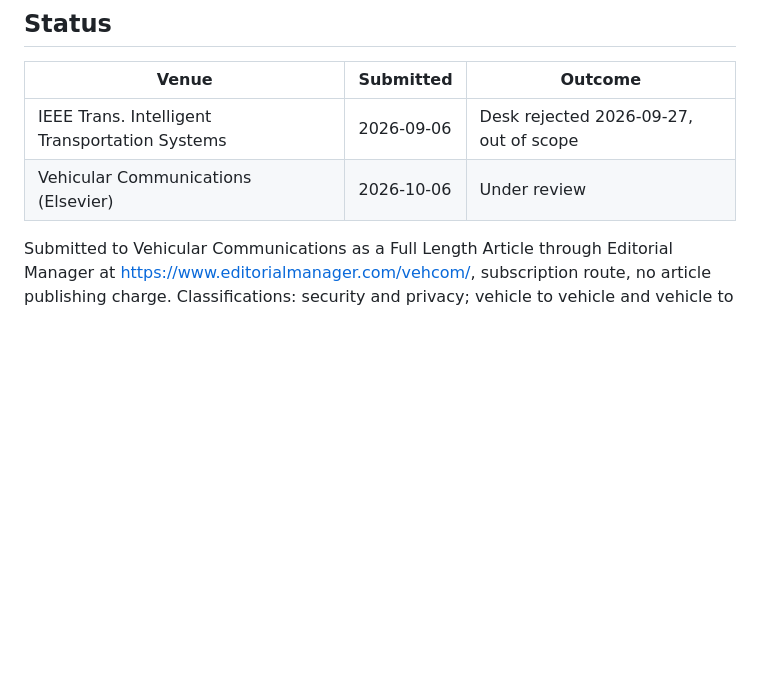
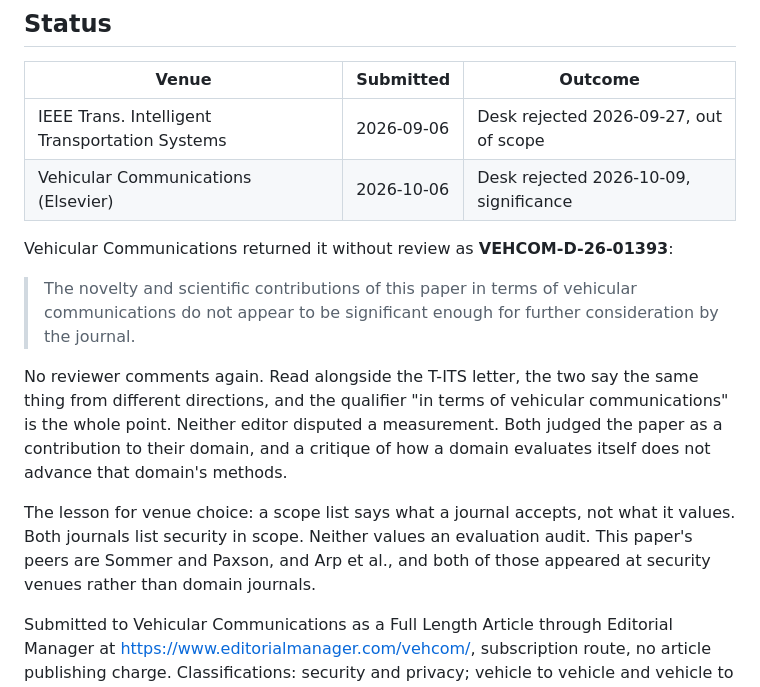
Before and after one commit to han023/veremi-audit, a Markdown page: submission/README.md, the part around the change. Rendered like a GitHub page; blank space fills up the shorter version.

Commit message:
Record the Vehicular Communications rejection, and the pattern in both
VEHCOM-D-26-01393 was desk rejected on 2026-10-09 for significance rather than
scope, again without reviewer comments.

Recorded together because the two rejections are one verdict. T-ITS said the paper
lacks transportation focus; Vehicular Communications said its contribution "in
terms of vehicular communications" is not significant. Neither disputed a
measurement. Both read the paper as a domain contribution, and an audit of how a
domain evaluates itself does not advance that domain's methods.

The venue selection was wrong on my part and the note says why: a scope list
states what a journal accepts, not what it values. Both journals list security in
scope and neither values an evaluation critique.

Co-Authored-By: Claude Opus 5 <noreply@anthropic.com>
Claude-Session: https://claude.ai/code/session_01JDKrZCnCiaF5pKbE214mbE

```diff
--- a/submission/README.md
+++ b/submission/README.md
@@ -5,7 +5,24 @@
 | Venue | Submitted | Outcome |
 |---|---|---|
 | IEEE Trans. Intelligent Transportation Systems | 2026-09-06 | Desk rejected 2026-09-27, out of scope |
-| Vehicular Communications (Elsevier) | 2026-10-06 | Under review |
+| Vehicular Communications (Elsevier) | 2026-10-06 | Desk rejected 2026-10-09, significance |
+
+Vehicular Communications returned it without review as **VEHCOM-D-26-01393**:
+
+> The novelty and scientific contributions of this paper in terms of vehicular
+> communications do not appear to be significant enough for further consideration
+> by the journal.
+
+No reviewer comments again. Read alongside the T-ITS letter, the two say the same
+thing from different directions, and the qualifier "in terms of vehicular
+communications" is the whole point. Neither editor disputed a measurement. Both
+judged the paper as a contribution to their domain, and a critique of how a domain
+evaluates itself does not advance that domain's methods.
+
+The lesson for venue choice: a scope list says what a journal accepts, not what it
+values. Both journals list security in scope. Neither values an evaluation audit.
+This paper's peers are Sommer and Paxson, and Arp et al., and both of those
+appeared at security venues rather than domain journals.
 
 Submitted to Vehicular Communications as a Full Length Article through Editorial
 Manager at <https://www.editorialmanager.com/vehcom/>, subscription route, no
```
